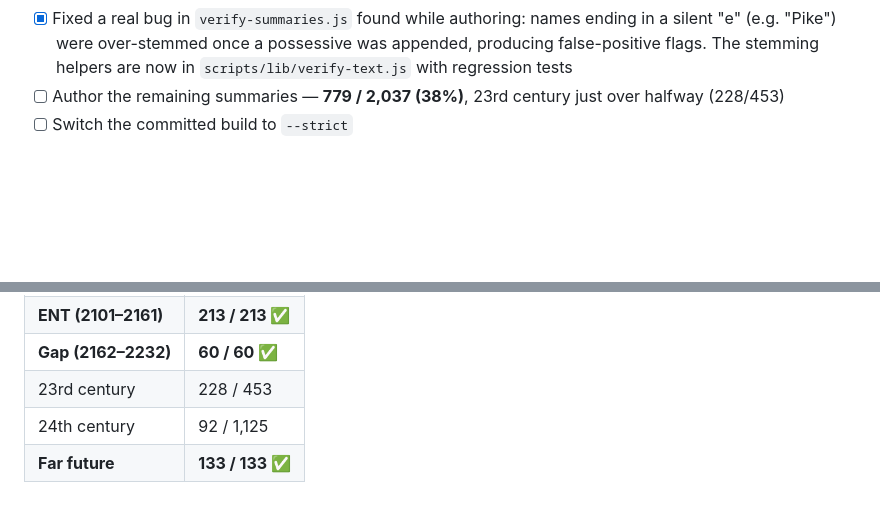
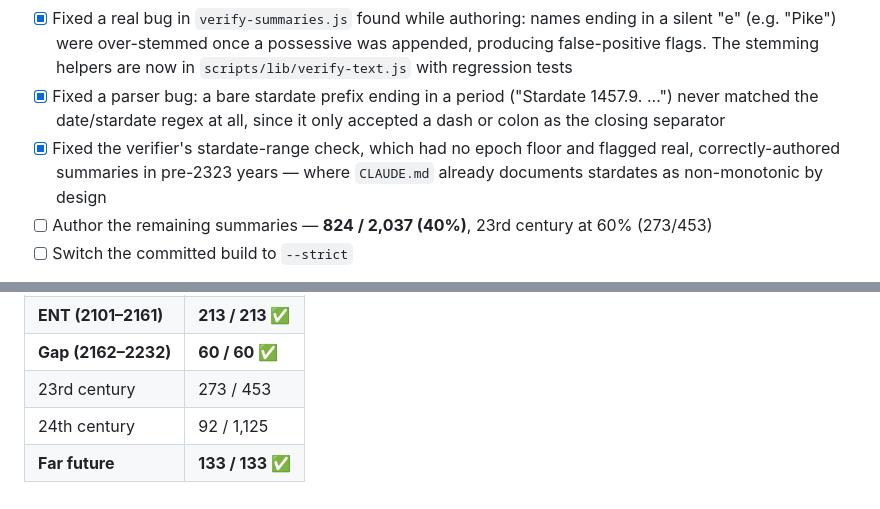
Before and after one commit to haggyroth/startrek-tl, a Markdown page: ROADMAP.md, 2 parts joined by grey strips. Rendered like a GitHub page; blank space fills up the shorter version.

Commit message:
docs: update authoring coverage after the 2258-2259 batch
Co-Authored-By: Claude Sonnet 5 <noreply@anthropic.com>

```diff
--- a/ROADMAP.md
+++ b/ROADMAP.md
@@ -151,8 +151,14 @@ Known and accepted:
       ending in a silent "e" (e.g. "Pike") were over-stemmed once a possessive
       was appended, producing false-positive flags. The stemming helpers are
       now in `scripts/lib/verify-text.js` with regression tests
-- [ ] Author the remaining summaries — **779 / 2,037 (38%)**, 23rd century
-      just over halfway (228/453)
+- [x] Fixed a parser bug: a bare stardate prefix ending in a period ("Stardate
+      1457.9. ...") never matched the date/stardate regex at all, since it only
+      accepted a dash or colon as the closing separator
+- [x] Fixed the verifier's stardate-range check, which had no epoch floor and
+      flagged real, correctly-authored summaries in pre-2323 years — where
+      `CLAUDE.md` already documents stardates as non-monotonic by design
+- [ ] Author the remaining summaries — **824 / 2,037 (40%)**, 23rd century at
+      60% (273/453)
 - [ ] Switch the committed build to `--strict`
 
 On the strict flip: the capability works and is tested, but flipping it now
@@ -167,6 +173,6 @@ Coverage by era:
 | **2063–2100** | **53 / 53 ✅** |
 | **ENT (2101–2161)** | **213 / 213 ✅** |
 | **Gap (2162–2232)** | **60 / 60 ✅** |
-| 23rd century | 228 / 453 |
+| 23rd century | 273 / 453 |
 | 24th century | 92 / 1,125 |
 | **Far future** | **133 / 133 ✅** |
```
Also changed, not shown: AUTHORING.md (+5 -5 lines).
